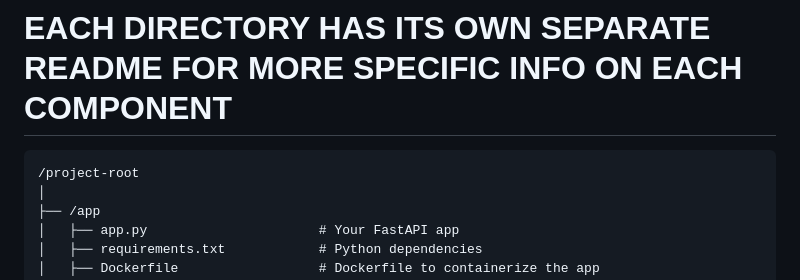
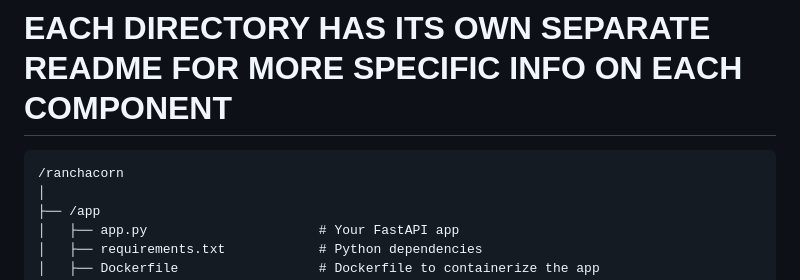
Before and after one commit to BekeAtGithub/RanchaCorn, a Markdown page: README.md, the part around the change. Rendered like a GitHub page.

````diff
--- a/README.md
+++ b/README.md
@@ -1,7 +1,7 @@
 ***###*** WELCOME ***###***
 # EACH DIRECTORY HAS ITS OWN SEPARATE README FOR MORE SPECIFIC INFO ON EACH COMPONENT
 ```
-/project-root
+/ranchacorn
 │
 ├── /app
 │   ├── app.py                      # Your FastAPI app
````
